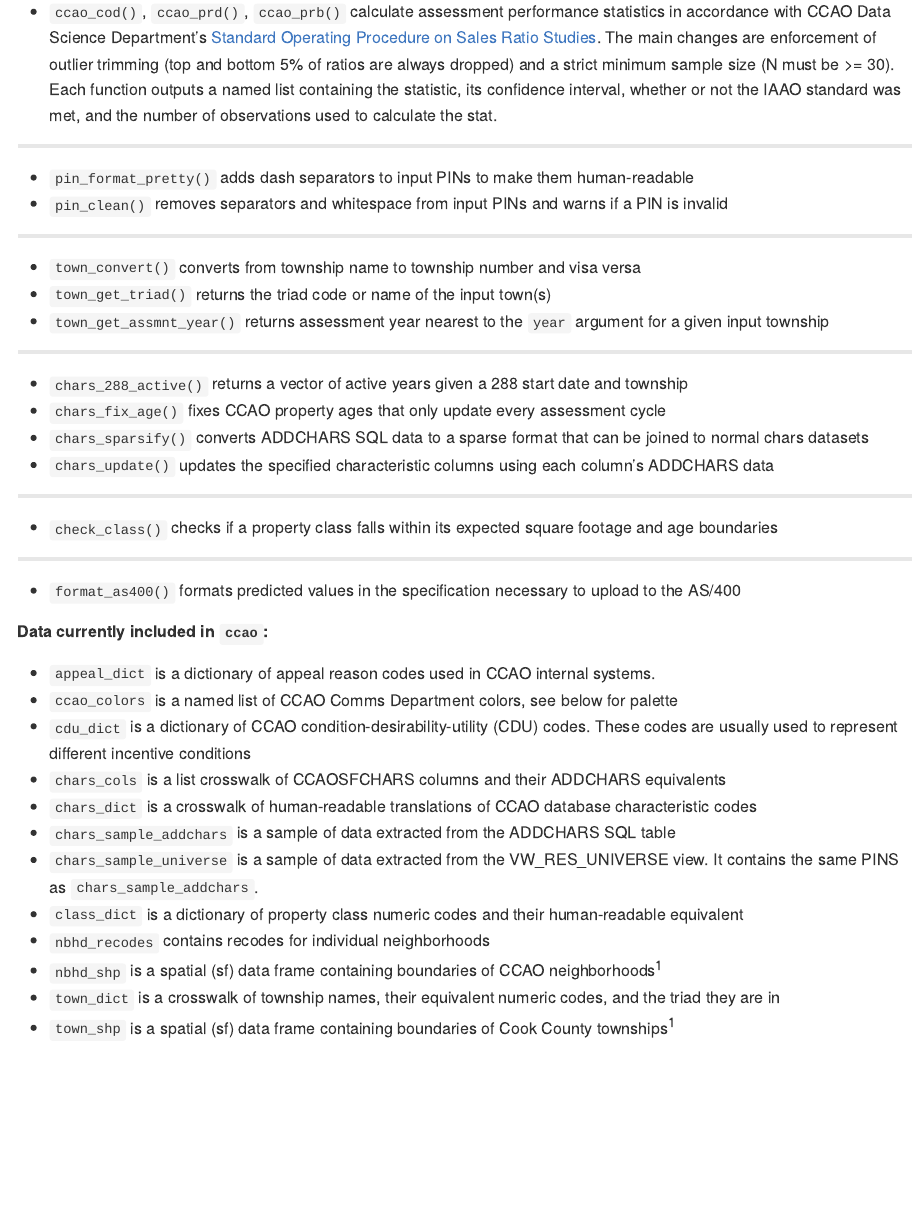
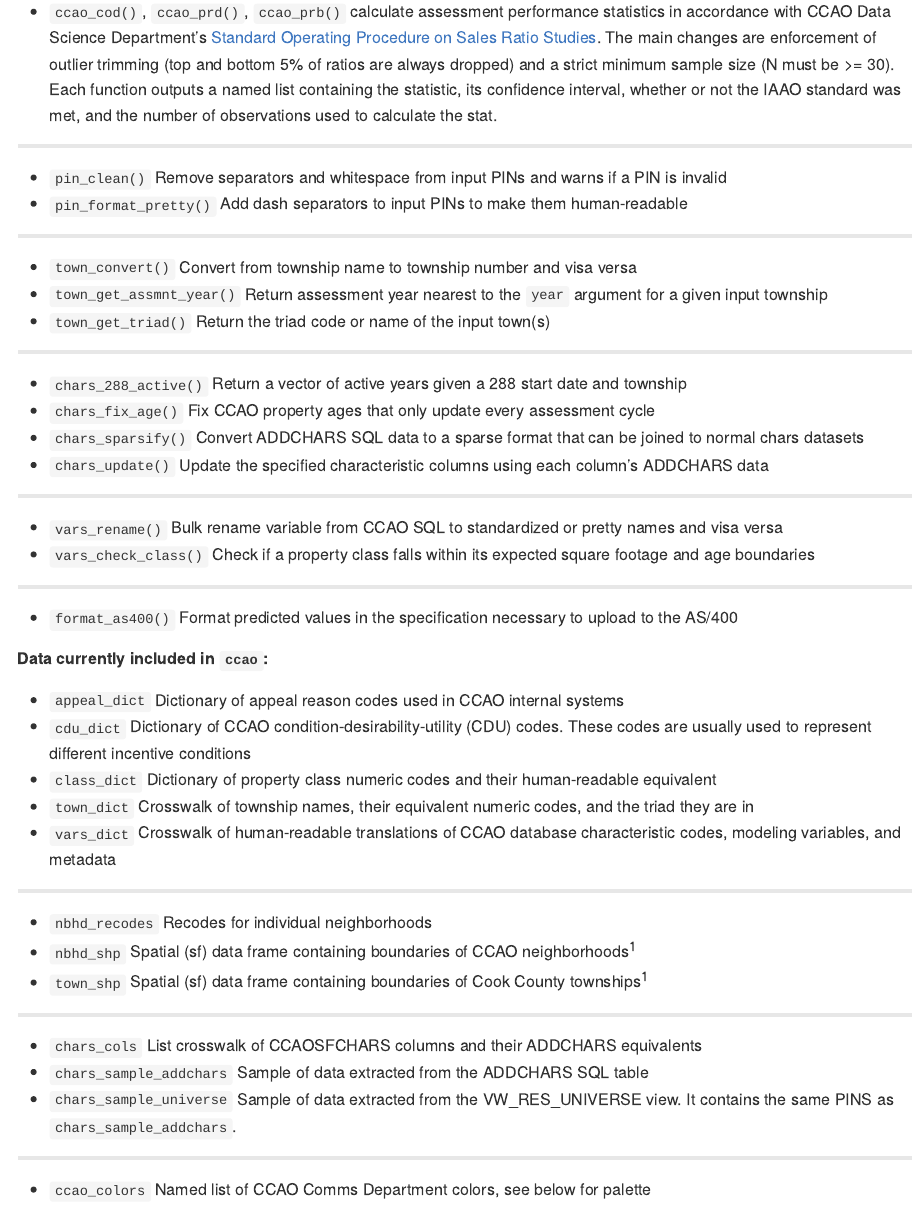
Before and after one commit to ccao-data/ccao, an R Markdown document (README.Rmd): the page in a window 1100 px wide, from 540 px down. The pictures show the output file README.md that the author committed with the source, drawn offline in the style of GitHub.

Commit message:
Update README

```diff
--- a/README.Rmd
+++ b/README.Rmd
@@ -35,43 +35,51 @@
 
 ---
 
-* `pin_format_pretty()` adds dash separators to input PINs to make them human-readable
-* `pin_clean()` removes separators and whitespace from input PINs and warns if a PIN is invalid
+* `pin_clean()` Remove separators and whitespace from input PINs and warns if a PIN is invalid
+* `pin_format_pretty()` Add dash separators to input PINs to make them human-readable
 
 ---
 
-* `town_convert()` converts from township name to township number and visa versa
-* `town_get_triad()` returns the triad code or name of the input town(s)
-* `town_get_assmnt_year()` returns assessment year nearest to the `year` argument for a given input township
+* `town_convert()` Convert from township name to township number and visa versa
+* `town_get_assmnt_year()` Return assessment year nearest to the `year` argument for a given input township
+* `town_get_triad()` Return the triad code or name of the input town(s)
 
 ---
 
-* `chars_288_active()` returns a vector of active years given a 288 start date and township
-* `chars_fix_age()` fixes CCAO property ages that only update every assessment cycle
-* `chars_sparsify()` converts ADDCHARS SQL data to a sparse format that can be joined to normal chars datasets
-* `chars_update()` updates the specified characteristic columns using each column's ADDCHARS data
+* `chars_288_active()` Return a vector of active years given a 288 start date and township
+* `chars_fix_age()` Fix CCAO property ages that only update every assessment cycle
+* `chars_sparsify()` Convert ADDCHARS SQL data to a sparse format that can be joined to normal chars datasets
+* `chars_update()` Update the specified characteristic columns using each column's ADDCHARS data
 
 ---
 
-* `check_class()` checks if a property class falls within its expected square footage and age boundaries
+* `vars_rename()` Bulk rename variable from CCAO SQL to standardized or pretty names and visa versa
+* `vars_check_class()` Check if a property class falls within its expected square footage and age boundaries
 
 ---
 
-* `format_as400()` formats predicted values in the specification necessary to upload to the AS/400
+* `format_as400()` Format predicted values in the specification necessary to upload to the AS/400
 
 ##### Data currently included in `ccao`:
 
-* `appeal_dict` is a dictionary of appeal reason codes used in CCAO internal systems.
-* `ccao_colors` is a named list of CCAO Comms Department colors, see below for palette
-* `cdu_dict` is a dictionary of CCAO condition-desirability-utility (CDU) codes. These codes are usually used to represent different incentive conditions
-* `chars_cols` is a list crosswalk of CCAOSFCHARS columns and their ADDCHARS equivalents
-* `chars_dict` is a crosswalk of human-readable translations of CCAO database characteristic codes
-* `chars_sample_addchars` is a sample of data extracted from the ADDCHARS SQL table
-* `chars_sample_universe` is a sample of data extracted from the VW_RES_UNIVERSE view. It contains the same PINS as `chars_sample_addchars`.
-* `class_dict` is a dictionary of property class numeric codes and their human-readable equivalent
-* `nbhd_recodes` contains recodes for individual neighborhoods
-* `nbhd_shp` is a spatial (sf) data frame containing boundaries of CCAO neighborhoods<sup>1</sup>
-* `town_dict` is a crosswalk of township names, their equivalent numeric codes, and the triad they are in
-* `town_shp` is a spatial (sf) data frame containing boundaries of Cook County townships<sup>1</sup>
+* `appeal_dict` Dictionary of appeal reason codes used in CCAO internal systems
+* `cdu_dict` Dictionary of CCAO condition-desirability-utility (CDU) codes. These codes are usually used to represent different incentive conditions
+* `class_dict` Dictionary of property class numeric codes and their human-readable equivalent
+* `town_dict` Crosswalk of township names, their equivalent numeric codes, and the triad they are in
+* `vars_dict` Crosswalk of human-readable translations of CCAO database characteristic codes, modeling variables, and metadata
 
-<sup>1</sup> :warning: The `sf` library **must** be loaded first in order to load this data. If you encounter the error `C stack usage {number} is too close to the limit` when loading the data, update your version of `sf`
+---
+
+* `nbhd_recodes` Recodes for individual neighborhoods
+* `nbhd_shp` Spatial (sf) data frame containing boundaries of CCAO neighborhoods<sup>1</sup>
+* `town_shp` Spatial (sf) data frame containing boundaries of Cook County townships<sup>1</sup>
+
+---
+
+* `chars_cols` List crosswalk of CCAOSFCHARS columns and their ADDCHARS equivalents
+* `chars_sample_addchars` Sample of data extracted from the ADDCHARS SQL table
+* `chars_sample_universe` Sample of data extracted from the VW_RES_UNIVERSE view. It contains the same PINS as `chars_sample_addchars`.
+
+---
+
+* `ccao_colors` Named list of CCAO Comms Department colors, see below for palette
```
Also changed, not shown: README.md, README.Rmd (2 more changed lines).
